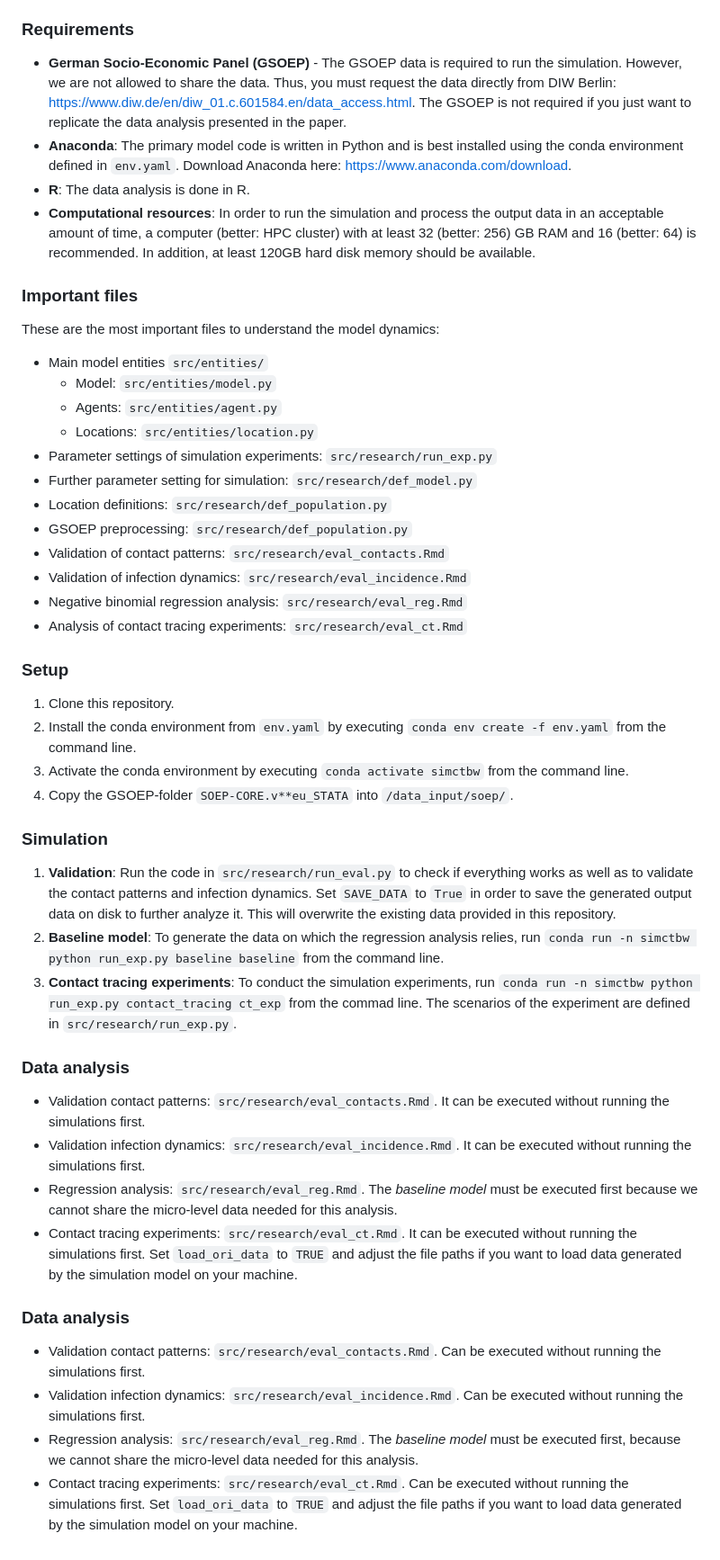
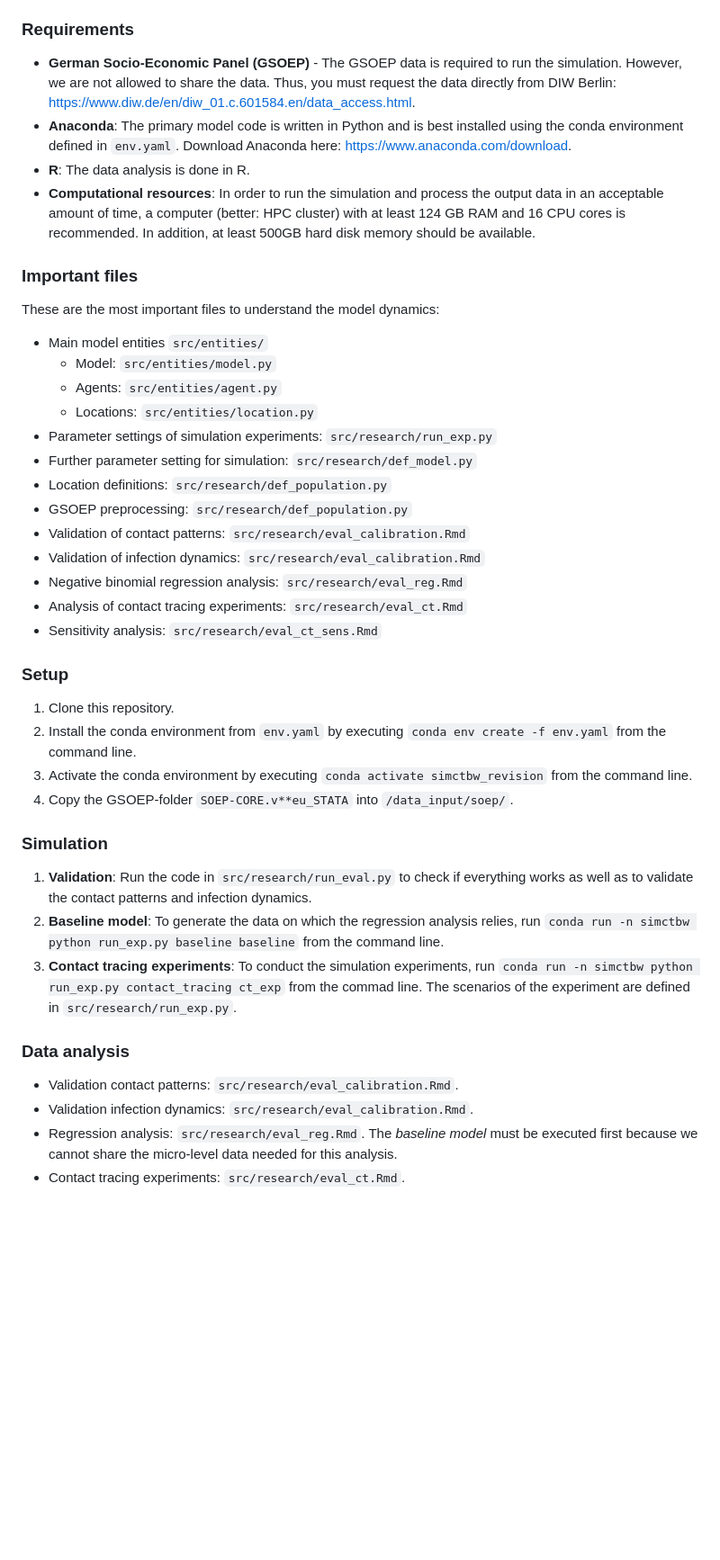
Before and after one commit to simctbw/simctbw, a Markdown page: README.md, the part around the change. Shown: that part at 90% size. Drawn GitHub-style; blank space fills up the shorter version.

```diff
--- a/README.md
+++ b/README.md
@@ -3,10 +3,10 @@
 This repository contains the code and data of the agent-based simulation model used in the study *Optimizing contact tracing by identifying influential spreaders through socio-demographic characteristics*. To run the simulation, the data of the German Socio-Economic Panel is required. In addition, especially the simulation experiments need many computation resources. However, the data analysis presented in the paper can be partly replicated on a *standard* computer with the preprocessed data in this repository.
 
 ### Requirements
-- **German Socio-Economic Panel (GSOEP)** - The GSOEP data is required to run the simulation. However, we are not allowed to share the data. Thus, you must request the data directly from DIW Berlin: https://www.diw.de/en/diw_01.c.601584.en/data_access.html. The GSOEP is not required if you just want to replicate the data analysis presented in the paper.
+- **German Socio-Economic Panel (GSOEP)** - The GSOEP data is required to run the simulation. However, we are not allowed to share the data. Thus, you must request the data directly from DIW Berlin: https://www.diw.de/en/diw_01.c.601584.en/data_access.html.
 - **Anaconda**: The primary model code is written in Python and is best installed using the conda environment defined in `env.yaml`. Download Anaconda here: https://www.anaconda.com/download.
 - **R**: The data analysis is done in R.
-- **Computational resources**: In order to run the simulation and process the output data in an acceptable amount of time, a computer (better: HPC cluster) with at least 32 (better: 256) GB RAM and 16 (better: 64) is recommended. In addition, at least 120GB hard disk memory should be available.
+- **Computational resources**: In order to run the simulation and process the output data in an acceptable amount of time, a computer (better: HPC cluster) with at least 124 GB RAM and 16 CPU cores is recommended. In addition, at least 500GB hard disk memory should be available.
 
 ### Important files
 These are the most important files to understand the model dynamics:
@@ -18,30 +18,25 @@ These are the most important files to understand the model dynamics:
 - Further parameter setting for simulation: `src/research/def_model.py`
 - Location definitions: `src/research/def_population.py`
 - GSOEP preprocessing: `src/research/def_population.py`
-- Validation of contact patterns: `src/research/eval_contacts.Rmd`
-- Validation of infection dynamics: `src/research/eval_incidence.Rmd`
+- Validation of contact patterns: `src/research/eval_calibration.Rmd`
+- Validation of infection dynamics: `src/research/eval_calibration.Rmd`
 - Negative binomial regression analysis: `src/research/eval_reg.Rmd`
 - Analysis of contact tracing experiments: `src/research/eval_ct.Rmd`
+- Sensitivity analysis: `src/research/eval_ct_sens.Rmd`
 
 ### Setup
 1. Clone this repository.
 2. Install the conda environment from `env.yaml` by executing `conda env create -f env.yaml` from the command line.
-3. Activate the conda environment by executing `conda activate simctbw` from the command line.
+3. Activate the conda environment by executing `conda activate simctbw_revision` from the command line.
 4. Copy the GSOEP-folder `SOEP-CORE.v**eu_STATA` into `/data_input/soep/`.
 
 ### Simulation
-1. **Validation**: Run the code in `src/research/run_eval.py` to check if everything works as well as to validate the contact patterns and infection dynamics. Set `SAVE_DATA` to `True` in order to save the generated output data on disk to further analyze it. This will overwrite the existing data provided in this repository.
+1. **Validation**: Run the code in `src/research/run_eval.py` to check if everything works as well as to validate the contact patterns and infection dynamics.
 2. **Baseline model**: To generate the data on which the regression analysis relies, run `conda run -n simctbw python run_exp.py baseline baseline` from the command line.
 3. **Contact tracing experiments**: To conduct the simulation experiments, run `conda run -n simctbw python run_exp.py contact_tracing ct_exp` from the commad line. The scenarios of the experiment are defined in `src/research/run_exp.py`.
 
 ### Data analysis
-- Validation contact patterns: `src/research/eval_contacts.Rmd`. It can be executed without running the simulations first.
-- Validation infection dynamics: `src/research/eval_incidence.Rmd`. It can be executed without running the simulations first.
+- Validation contact patterns: `src/research/eval_calibration.Rmd`.
+- Validation infection dynamics: `src/research/eval_calibration.Rmd`.
 - Regression analysis: `src/research/eval_reg.Rmd`. The *baseline model* must be executed first because we cannot share the micro-level data needed for this analysis.
-- Contact tracing experiments: `src/research/eval_ct.Rmd`. It can be executed without running the simulations first. Set `load_ori_data` to `TRUE` and adjust the file paths if you want to load data generated by the simulation model on your machine.
-
-### Data analysis
-- Validation contact patterns: `src/research/eval_contacts.Rmd`. Can be executed without running the simulations first.
-- Validation infection dynamics: `src/research/eval_incidence.Rmd`. Can be executed without running the simulations first.
-- Regression analysis: `src/research/eval_reg.Rmd`. The *baseline model* must be executed first, because we cannot share the micro-level data needed for this analysis.
-- Contact tracing experiments: `src/research/eval_ct.Rmd`. Can be executed without running the simulations first. Set `load_ori_data` to `TRUE` and adjust the file paths if you want to load data generated by the simulation model on your machine.
+- Contact tracing experiments: `src/research/eval_ct.Rmd`.
```
